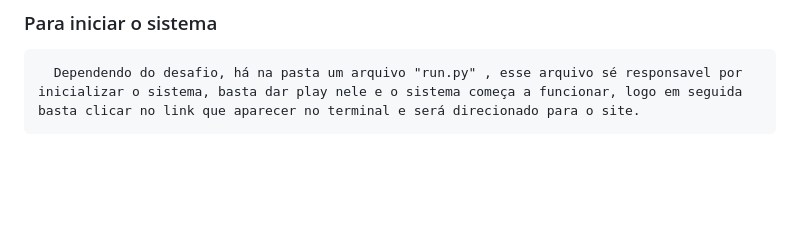
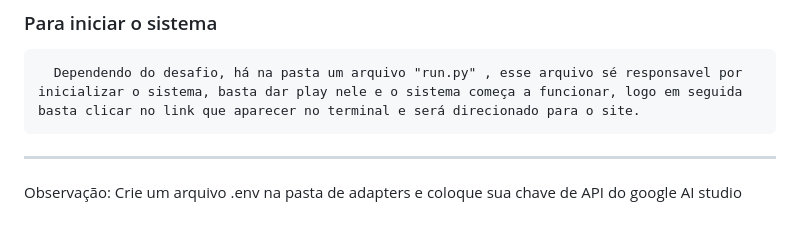
Before and after one commit to GabrielCaricchio/trabalho_final_arq-sw_3P, a Markdown page: Desafio5_Flask_IMIP/README.md, the part around the change. Drawn GitHub-style; blank space fills up the shorter version.

Commit message:
Atualizar o README.md

```diff
--- a/Desafio5_Flask_IMIP/README.md
+++ b/Desafio5_Flask_IMIP/README.md
@@ -160,3 +160,8 @@ Linux / macOS
 
 
       Dependendo do desafio, há na pasta um arquivo "run.py" , esse arquivo sé responsavel por inicializar o sistema, basta dar play nele e o sistema começa a funcionar, logo em seguida basta clicar no link que aparecer no terminal e será direcionado para o site.
+
+---
+
+Observação:
+Crie um arquivo .env na pasta de adapters e coloque sua chave de API do google AI studio
```
